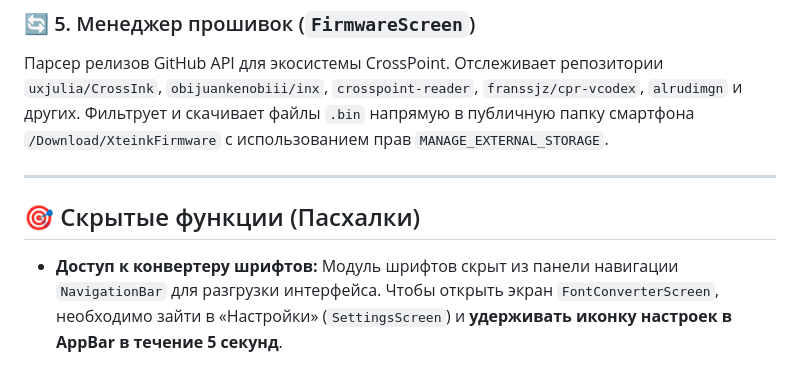
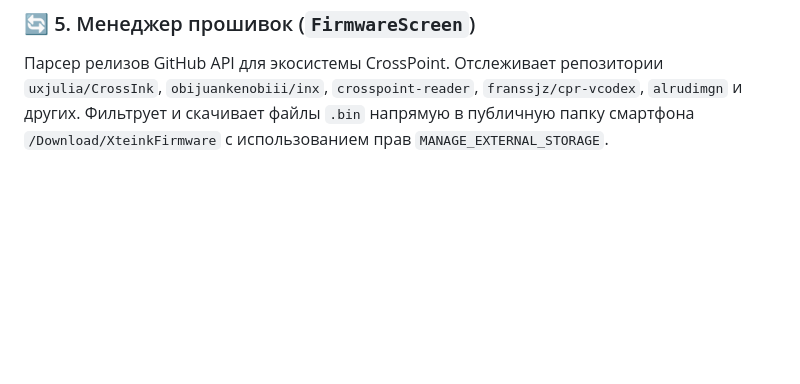
Before and after one commit to ai7en/X4-Flow, a Markdown page: README.md, the part around the change. Rendered like a GitHub page; blank space fills up the shorter version.

```diff
--- a/README.md
+++ b/README.md
@@ -40,8 +40,3 @@
 
 ### 🔄 5. Менеджер прошивок (`FirmwareScreen`)
 Парсер релизов GitHub API для экосистемы CrossPoint. Отслеживает репозитории `uxjulia/CrossInk`, `obijuankenobiii/inx`, `crosspoint-reader`, `franssjz/cpr-vcodex`, `alrudimgn` и других. Фильтрует и скачивает файлы `.bin` напрямую в публичную папку смартфона `/Download/XteinkFirmware` с использованием прав `MANAGE_EXTERNAL_STORAGE`.
-
----
-
-## 🎯 Скрытые функции (Пасхалки)
-* **Доступ к конвертеру шрифтов:** Модуль шрифтов скрыт из панели навигации `NavigationBar` для разгрузки интерфейса. Чтобы открыть экран `FontConverterScreen`, необходимо зайти в «Настройки» (`SettingsScreen`) и **удерживать иконку настроек в AppBar в течение 5 секунд**.
```
